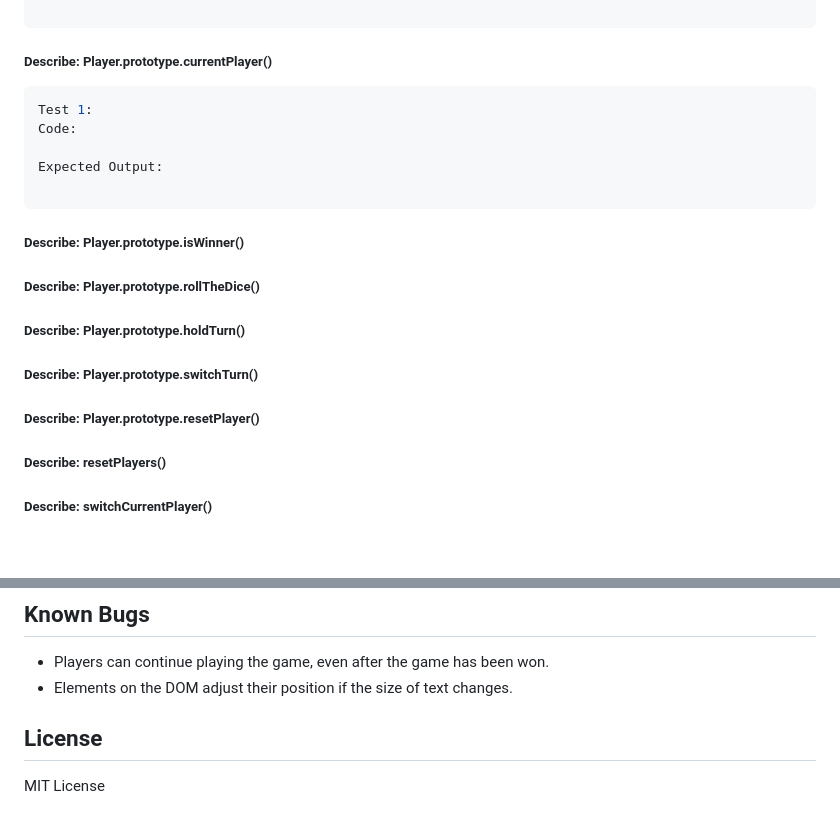
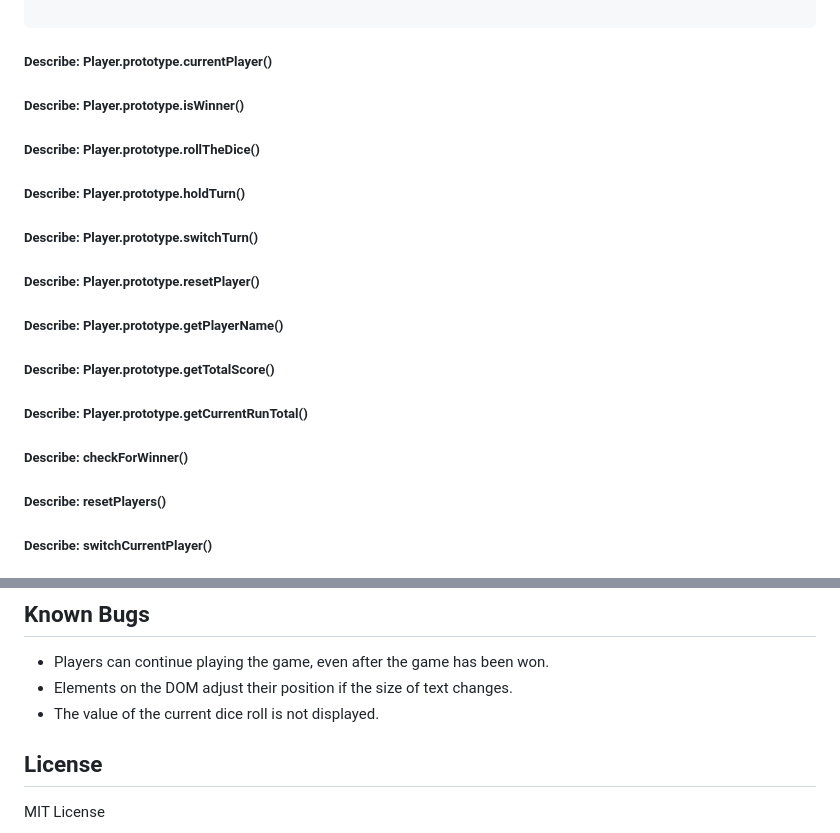
Before and after one commit to Schmelzberry/pigz, a Markdown page: README.md, 2 parts joined by grey strips. Drawn GitHub-style; blank space fills up the shorter version.

Commit message:
Update README.md.
Co-authored-by: Jake Elsberry <jelsberry96@gmail.com>

````diff
--- a/README.md
+++ b/README.md
@@ -103,14 +103,6 @@ Expected Output: true
 
 ##### **Describe:** Player.prototype.currentPlayer()
 
-```javascript
-Test 1:
-Code:
-
-Expected Output:
-
-```
-
 ##### **Describe:** Player.prototype.isWinner()
 
 ##### **Describe:** Player.prototype.rollTheDice()
@@ -120,6 +112,14 @@ Expected Output:
 ##### **Describe:** Player.prototype.switchTurn()
 
 ##### **Describe:** Player.prototype.resetPlayer()
+
+##### **Describe:** Player.prototype.getPlayerName()
+
+##### **Describe:** Player.prototype.getTotalScore()
+
+##### **Describe:** Player.prototype.getCurrentRunTotal()
+
+##### **Describe:** checkForWinner()
 
 ##### **Describe:** resetPlayers()
 
@@ -154,6 +154,7 @@ Expected Output: 1 ...
 
 * Players can continue playing the game, even after the game has been won.
 * Elements on the DOM adjust their position if the size of text changes.
+* The value of the current dice roll is not displayed.
 
 ## License
 
````
